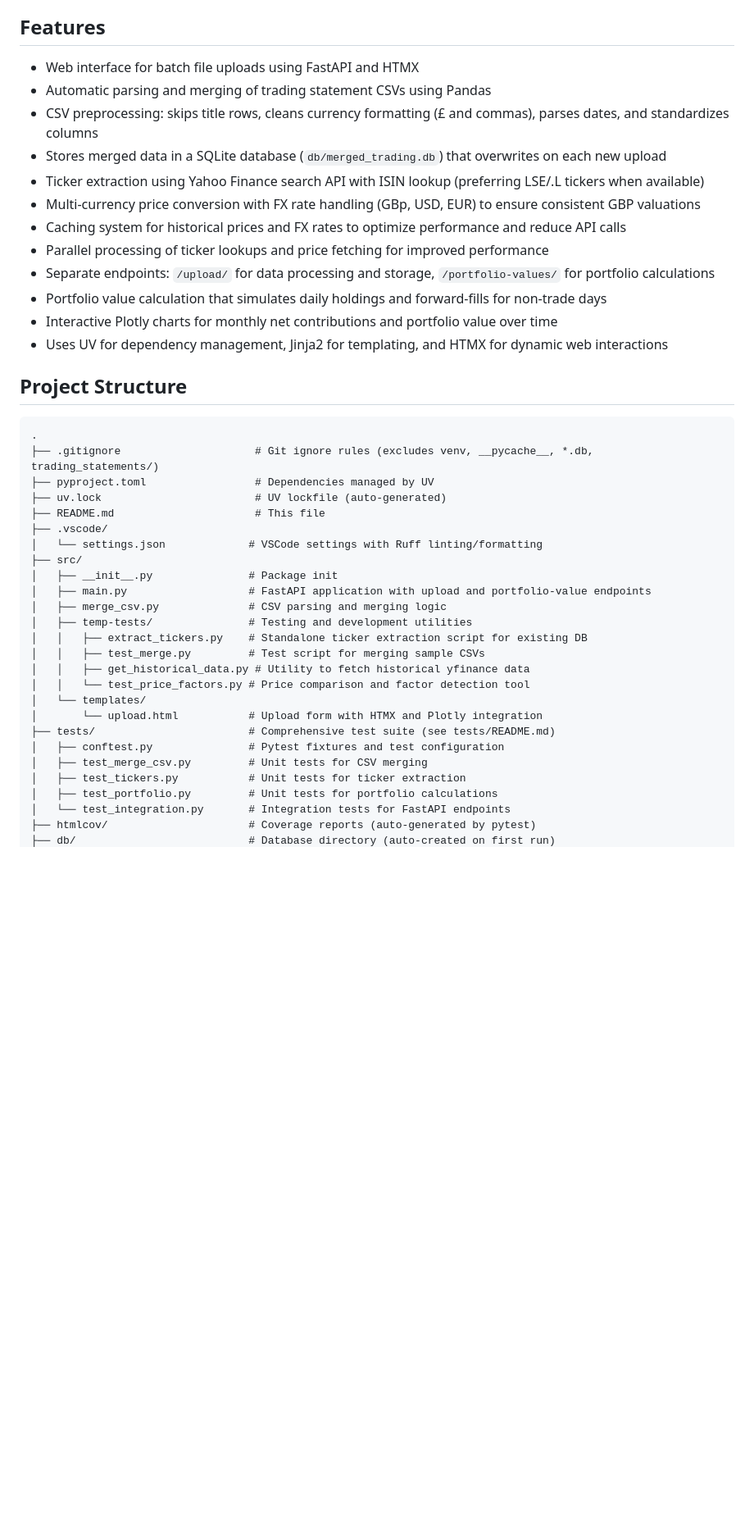
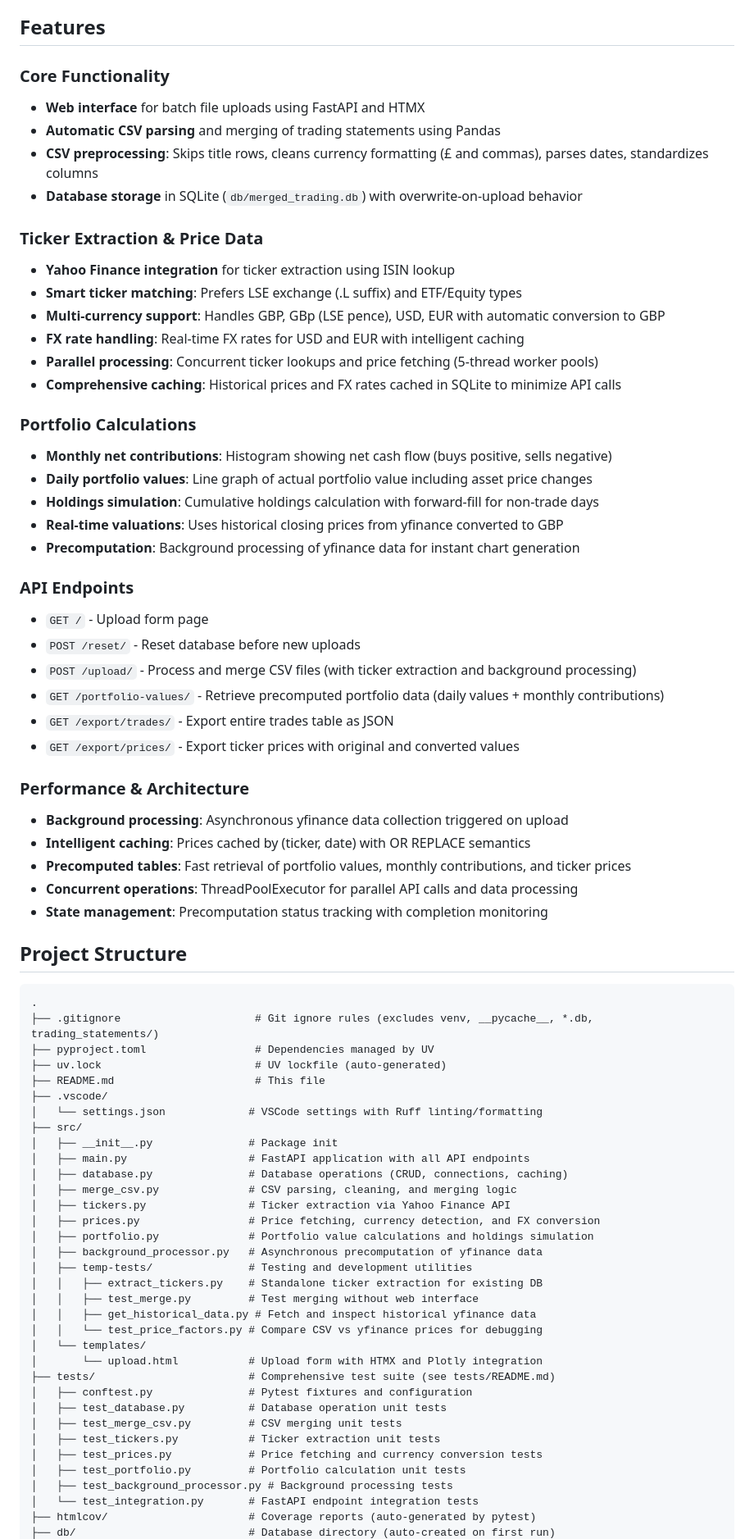
Before and after one commit to raakeshkamal/ie_csv_py_sever, a Markdown page: README.md, the part around the change printed below. Shown: that part at 82% size. GitHub-like rendering; blank space fills up the shorter version.

````diff
--- a/README.md
+++ b/README.md
@@ -3,20 +3,45 @@
 A Python web server for uploading batches of trading statement CSV files (e.g., GIA and ISA accounts), merging them into a unified SQLite database with an added `Account_Type` column and `Ticker` enrichment. The upload endpoint handles merging and saving to DB, while a separate endpoint computes and returns data for interactive graphs: a histogram of monthly net contributions (buys positive, sells negative) and a line graph of actual portfolio value over time (including asset price changes via historical prices from yfinance). Each new upload overwrites the previous merged data to keep only the latest batch. Graphs are embedded directly in the page after upload and chart generation (no download needed). Tickers are extracted in the background using Yahoo Finance API searches.
 
 ## Features
-- Web interface for batch file uploads using FastAPI and HTMX
-- Automatic parsing and merging of trading statement CSVs using Pandas
-- CSV preprocessing: skips title rows, cleans currency formatting (£ and commas), parses dates, and standardizes columns
-- Stores merged data in a SQLite database (`db/merged_trading.db`) that overwrites on each new upload
-- Ticker extraction using Yahoo Finance search API with ISIN lookup (preferring LSE/.L tickers when available)
-- Multi-currency price conversion with FX rate handling (GBp, USD, EUR) to ensure consistent GBP valuations
-- Caching system for historical prices and FX rates to optimize performance and reduce API calls
-- Parallel processing of ticker lookups and price fetching for improved performance
-- Separate endpoints: `/upload/` for data processing and storage, `/portfolio-values/` for portfolio calculations
-- Portfolio value calculation that simulates daily holdings and forward-fills for non-trade days
-- Interactive Plotly charts for monthly net contributions and portfolio value over time
-- Uses UV for dependency management, Jinja2 for templating, and HTMX for dynamic web interactions
+
+### Core Functionality
+- **Web interface** for batch file uploads using FastAPI and HTMX
+- **Automatic CSV parsing** and merging of trading statements using Pandas
+- **CSV preprocessing**: Skips title rows, cleans currency formatting (£ and commas), parses dates, standardizes columns
+- **Database storage** in SQLite (`db/merged_trading.db`) with overwrite-on-upload behavior
+
+### Ticker Extraction & Price Data
+- **Yahoo Finance integration** for ticker extraction using ISIN lookup
+- **Smart ticker matching**: Prefers LSE exchange (.L suffix) and ETF/Equity types
+- **Multi-currency support**: Handles GBP, GBp (LSE pence), USD, EUR with automatic conversion to GBP
+- **FX rate handling**: Real-time FX rates for USD and EUR with intelligent caching
+- **Parallel processing**: Concurrent ticker lookups and price fetching (5-thread worker pools)
+- **Comprehensive caching**: Historical prices and FX rates cached in SQLite to minimize API calls
+
+### Portfolio Calculations
+- **Monthly net contributions**: Histogram showing net cash flow (buys positive, sells negative)
+- **Daily portfolio values**: Line graph of actual portfolio value including asset price changes
+- **Holdings simulation**: Cumulative holdings calculation with forward-fill for non-trade days
+- **Real-time valuations**: Uses historical closing prices from yfinance converted to GBP
+- **Precomputation**: Background processing of yfinance data for instant chart generation
+
+### API Endpoints
+- `GET /` - Upload form page
+- `POST /reset/` - Reset database before new uploads
+- `POST /upload/` - Process and merge CSV files (with ticker extraction and background processing)
+- `GET /portfolio-values/` - Retrieve precomputed portfolio data (daily values + monthly contributions)
+- `GET /export/trades/` - Export entire trades table as JSON
+- `GET /export/prices/` - Export ticker prices with original and converted values
+
+### Performance & Architecture
+- **Background processing**: Asynchronous yfinance data collection triggered on upload
+- **Intelligent caching**: Prices cached by (ticker, date) with OR REPLACE semantics
+- **Precomputed tables**: Fast retrieval of portfolio values, monthly contributions, and ticker prices
+- **Concurrent operations**: ThreadPoolExecutor for parallel API calls and data processing
+- **State management**: Precomputation status tracking with completion monitoring
 
 ## Project Structure
+
 ```
 .
 ├── .gitignore                     # Git ignore rules (excludes venv, __pycache__, *.db, trading_statements/)
@@ -27,20 +52,28 @@ A Python web server for uploading batches of trading statement CSV files (e.g.,
 │   └── settings.json             # VSCode settings with Ruff linting/formatting
 ├── src/
 │   ├── __init__.py               # Package init
-│   ├── main.py                   # FastAPI application with upload and portfolio-value endpoints
-│   ├── merge_csv.py              # CSV parsing and merging logic
+│   ├── main.py                   # FastAPI application with all API endpoints
+│   ├── database.py               # Database operations (CRUD, connections, caching)
+│   ├── merge_csv.py              # CSV parsing, cleaning, and merging logic
+│   ├── tickers.py                # Ticker extraction via Yahoo Finance API
+│   ├── prices.py                 # Price fetching, currency detection, and FX conversion
+│   ├── portfolio.py              # Portfolio value calculations and holdings simulation
+│   ├── background_processor.py   # Asynchronous precomputation of yfinance data
 │   ├── temp-tests/               # Testing and development utilities
-│   │   ├── extract_tickers.py    # Standalone ticker extraction script for existing DB
-│   │   ├── test_merge.py         # Test script for merging sample CSVs
-│   │   ├── get_historical_data.py # Utility to fetch historical yfinance data
-│   │   └── test_price_factors.py # Price comparison and factor detection tool
+│   │   ├── extract_tickers.py    # Standalone ticker extraction for existing DB
+│   │   ├── test_merge.py         # Test merging without web interface
+│   │   ├── get_historical_data.py # Fetch and inspect historical yfinance data
+│   │   └── test_price_factors.py # Compare CSV vs yfinance prices for debugging
 │   └── templates/
 │       └── upload.html           # Upload form with HTMX and Plotly integration
 ├── tests/                        # Comprehensive test suite (see tests/README.md)
-│   ├── conftest.py               # Pytest fixtures and test configuration
-│   ├── test_merge_csv.py         # Unit tests for CSV merging
-│   ├── test_tickers.py           # Unit tests for ticker extraction
-│   ├── test_portfolio.py         # Unit tests for portfolio calculations
-│   └── test_integration.py       # Integration tests for FastAPI endpoints
+│   ├── conftest.py               # Pytest fixtures and configuration
+│   ├── test_database.py          # Database operation unit tests
+│   ├── test_merge_csv.py         # CSV merging unit tests
+│   ├── test_tickers.py           # Ticker extraction unit tests
+│   ├── test_prices.py            # Price fetching and currency conversion tests
+│   ├── test_portfolio.py         # Portfolio calculation unit tests
+│   ├── test_background_processor.py # Background processing tests
+│   └── test_integration.py       # FastAPI endpoint integration tests
 ├── htmlcov/                      # Coverage reports (auto-generated by pytest)
 ├── db/                           # Database directory (auto-created on first run)
````
Also changed, not shown: other parts of README.md (+98 -71 lines), 1 other file.
